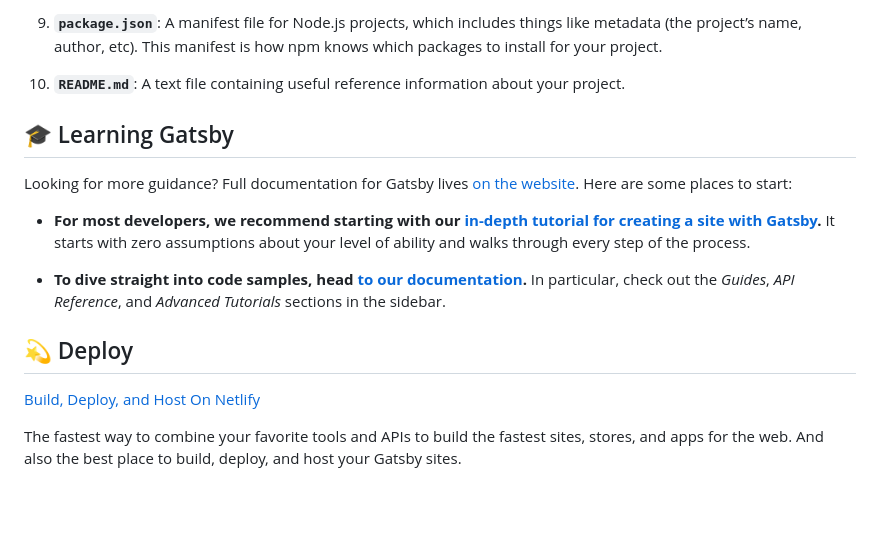
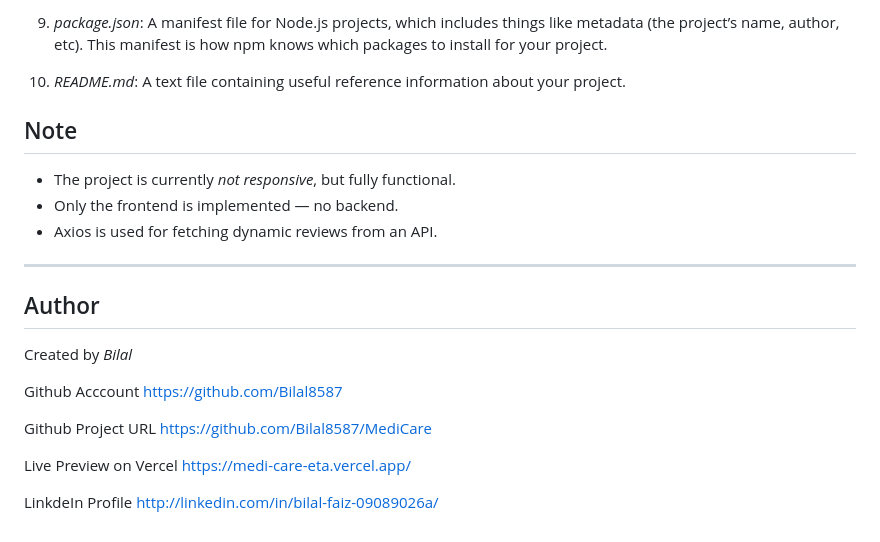
Before and after one commit to Bilal8587/MediCare, a Markdown page: README.md, the part around one of its changes. GitHub-like rendering; blank space fills up the shorter version.

```diff
--- a/README.md
+++ b/README.md
@@ -80,20 +86,28 @@ A quick look at the top-level files and directories you'll see in a typical Gats
 
-1.  **`package.json`**: A manifest file for Node.js projects, which includes things like metadata (the project’s name, author, etc). This manifest is how npm knows which packages to install for your project.
+9.  *package.json*: A manifest file for Node.js projects, which includes things like metadata (the project’s name, author, etc). This manifest is how npm knows which packages to install for your project.
 
-1.  **`README.md`**: A text file containing useful reference information about your project.
+10.  *README.md*: A text file containing useful reference information about your project.
 
-## 🎓 Learning Gatsby
 
-Looking for more guidance? Full documentation for Gatsby lives [on the website](https://www.gatsbyjs.com/). Here are some places to start:
 
-- **For most developers, we recommend starting with our [in-depth tutorial for creating a site with Gatsby](https://www.gatsbyjs.com/docs/tutorial/getting-started/).** It starts with zero assumptions about your level of ability and walks through every step of the process.
+##  Note
+- The project is currently *not responsive*, but fully functional.
+- Only the frontend is implemented — no backend.
+- Axios is used for fetching dynamic reviews from an API.
 
-- **To dive straight into code samples, head [to our documentation](https://www.gatsbyjs.com/docs/).** In particular, check out the _Guides_, _API Reference_, and _Advanced Tutorials_ sections in the sidebar.
+---
+##  Author
 
-## 💫 Deploy
+Created by *Bilal*
 
-[Build, Deploy, and Host On Netlify](https://netlify.com)
+Github Acccount
+https://github.com/Bilal8587
 
-The fastest way to combine your favorite tools and APIs to build the fastest sites, stores, and apps for the web. And also the best place to build, deploy, and host your Gatsby sites.
+Github Project URL
+https://github.com/Bilal8587/MediCare
 
-<!-- AUTO-GENERATED-CONTENT:END -->
+Live Preview on Vercel
+https://medi-care-eta.vercel.app/
+
+LinkdeIn Profile
+http://linkedin.com/in/bilal-faiz-09089026a/
```
Also changed, not shown: other parts of README.md (+47 -41 lines).
